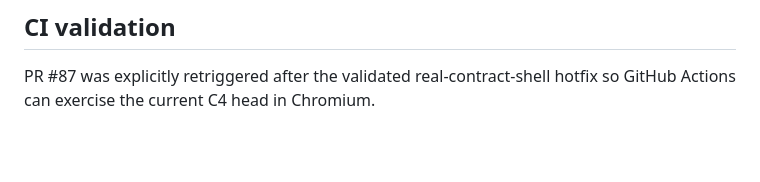
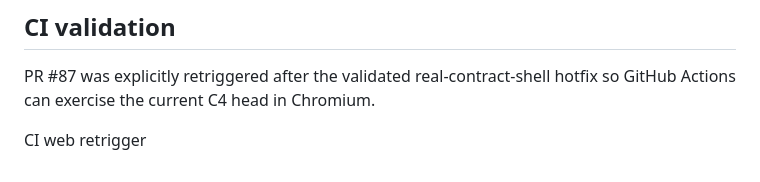
Before and after one commit to behtarinrah711-creator/Project-tree, a Markdown page: docs/architecture/c4-inventory.md, the part around the change. Rendered like a GitHub page; blank space fills up the shorter version.

Commit message:
Update C4 inventory documentation with CI note
Add note about CI web retrigger for PR #87

```diff
--- a/docs/architecture/c4-inventory.md
+++ b/docs/architecture/c4-inventory.md
@@ -49,3 +49,5 @@ The restored owner graph contains cyclic strongly-connected presentation depende
 ## CI validation
 
 PR #87 was explicitly retriggered after the validated real-contract-shell hotfix so GitHub Actions can exercise the current C4 head in Chromium.
+
+CI web retrigger
```
